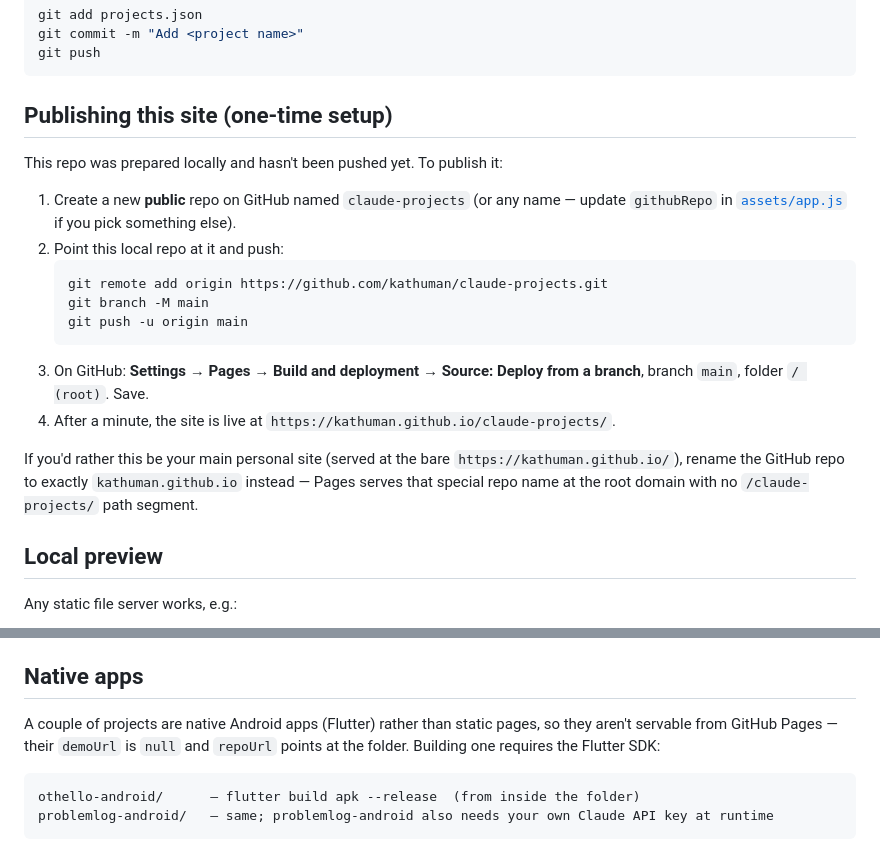
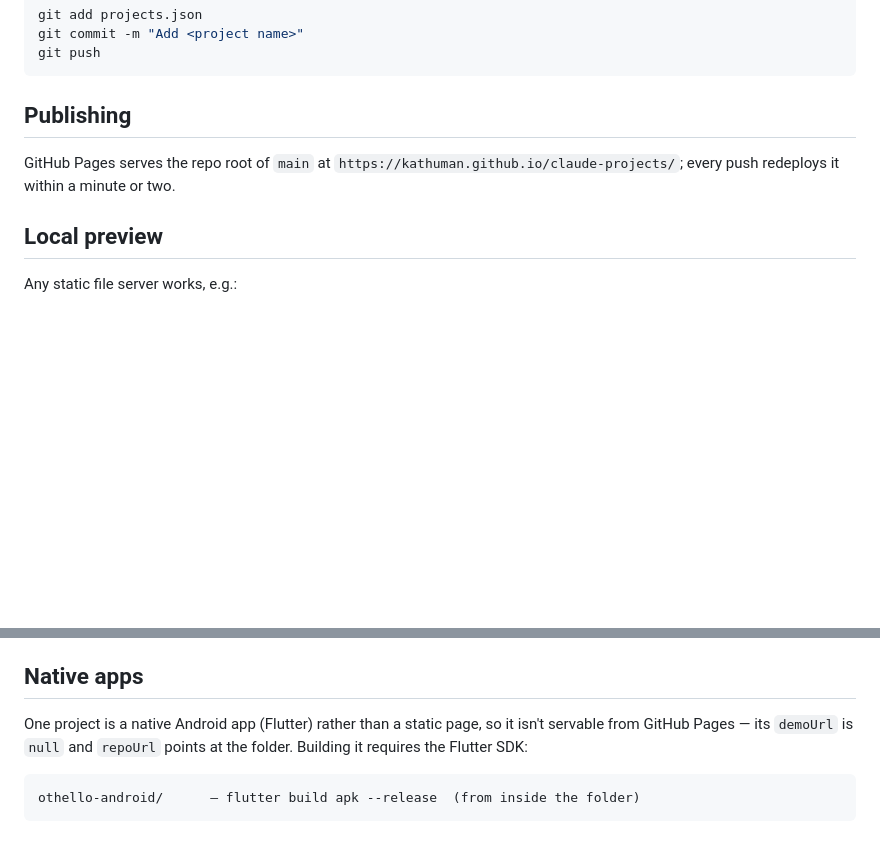
Before and after one commit to kathuman/claude-projects, a Markdown page: README.md, 2 parts joined by grey strips. GitHub-like rendering; blank space fills up the shorter version.

````diff
--- a/README.md
+++ b/README.md
@@ -32,21 +90,10 @@ git commit -m "Add <project name>"
 git push
 ```
 
-## Publishing this site (one-time setup)
+## Publishing
 
-This repo was prepared locally and hasn't been pushed yet. To publish it:
-
-1. Create a new **public** repo on GitHub named `claude-projects` (or any name — update `githubRepo` in [`assets/app.js`](assets/app.js) if you pick something else).
-2. Point this local repo at it and push:
-   ```bash
-   git remote add origin https://github.com/kathuman/claude-projects.git
-   git branch -M main
-   git push -u origin main
-   ```
-3. On GitHub: **Settings → Pages → Build and deployment → Source: Deploy from a branch**, branch `main`, folder `/ (root)`. Save.
-4. After a minute, the site is live at `https://kathuman.github.io/claude-projects/`.
-
-If you'd rather this be your main personal site (served at the bare `https://kathuman.github.io/`), rename the GitHub repo to exactly `kathuman.github.io` instead — Pages serves that special repo name at the root domain with no `/claude-projects/` path segment.
+GitHub Pages serves the repo root of `main` at `https://kathuman.github.io/claude-projects/`; every push
+redeploys it within a minute or two.
 
 ## Local preview
 
@@ -107,11 +154,10 @@ project's `demoUrl` at `https://kathuman.github.io/claude-projects/<folder>/`.
 
 ## Native apps
 
-A couple of projects are native Android apps (Flutter) rather than static
-pages, so they aren't servable from GitHub Pages — their `demoUrl` is `null`
-and `repoUrl` points at the folder. Building one requires the Flutter SDK:
+One project is a native Android app (Flutter) rather than a static page, so it
+isn't servable from GitHub Pages — its `demoUrl` is `null` and `repoUrl` points
+at the folder. Building it requires the Flutter SDK:
 
 ```
 othello-android/      — flutter build apk --release  (from inside the folder)
-problemlog-android/   — same; problemlog-android also needs your own Claude API key at runtime
 ```
````
Also changed, not shown: other parts of README.md (+60 -2 lines), assets/readme/cobot-lab.jpg (added), assets/readme/network-stress-test.jpg (added), assets/readme/tube-flow.jpg (added), assets/readme/warehouse-model.jpg (added), 6 other files.
